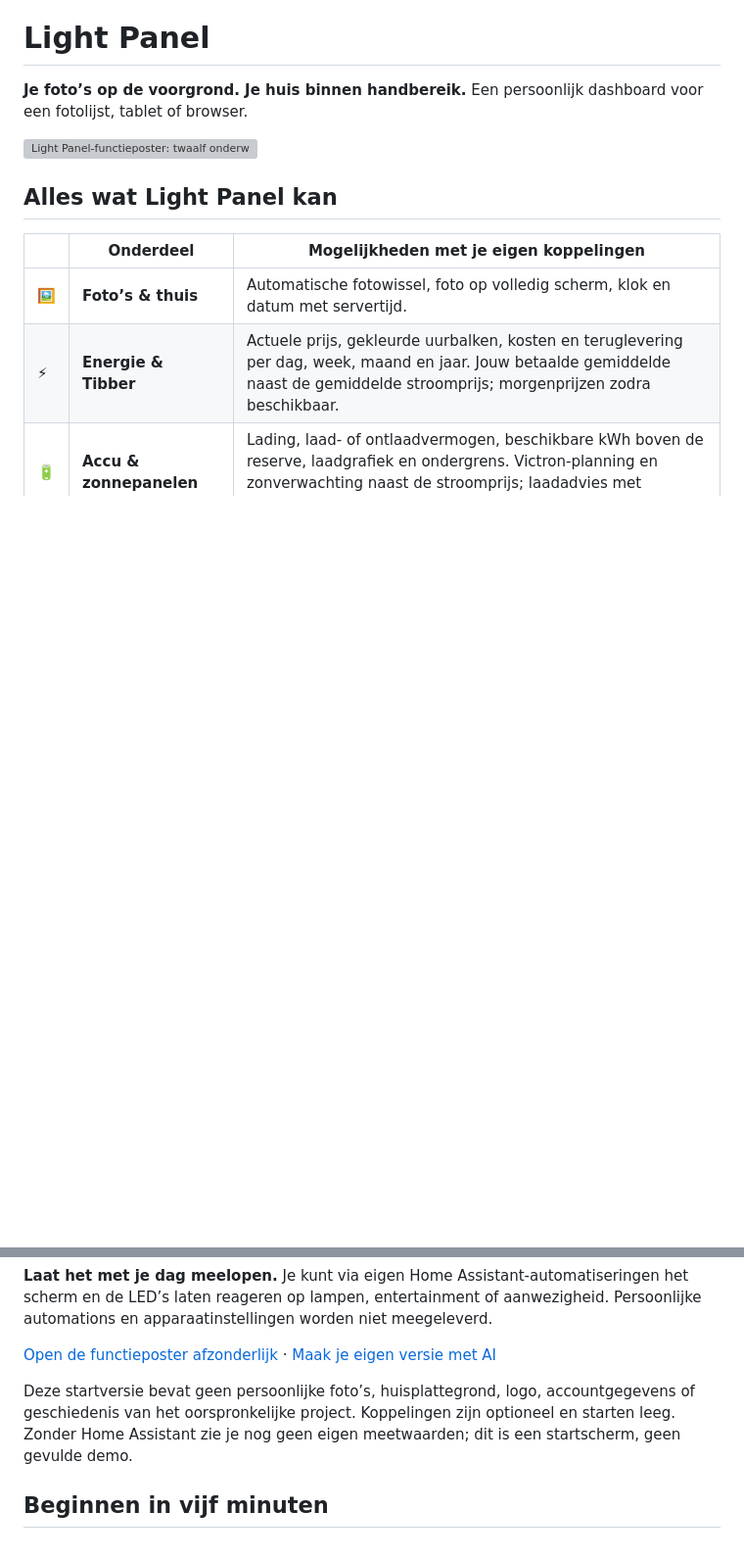
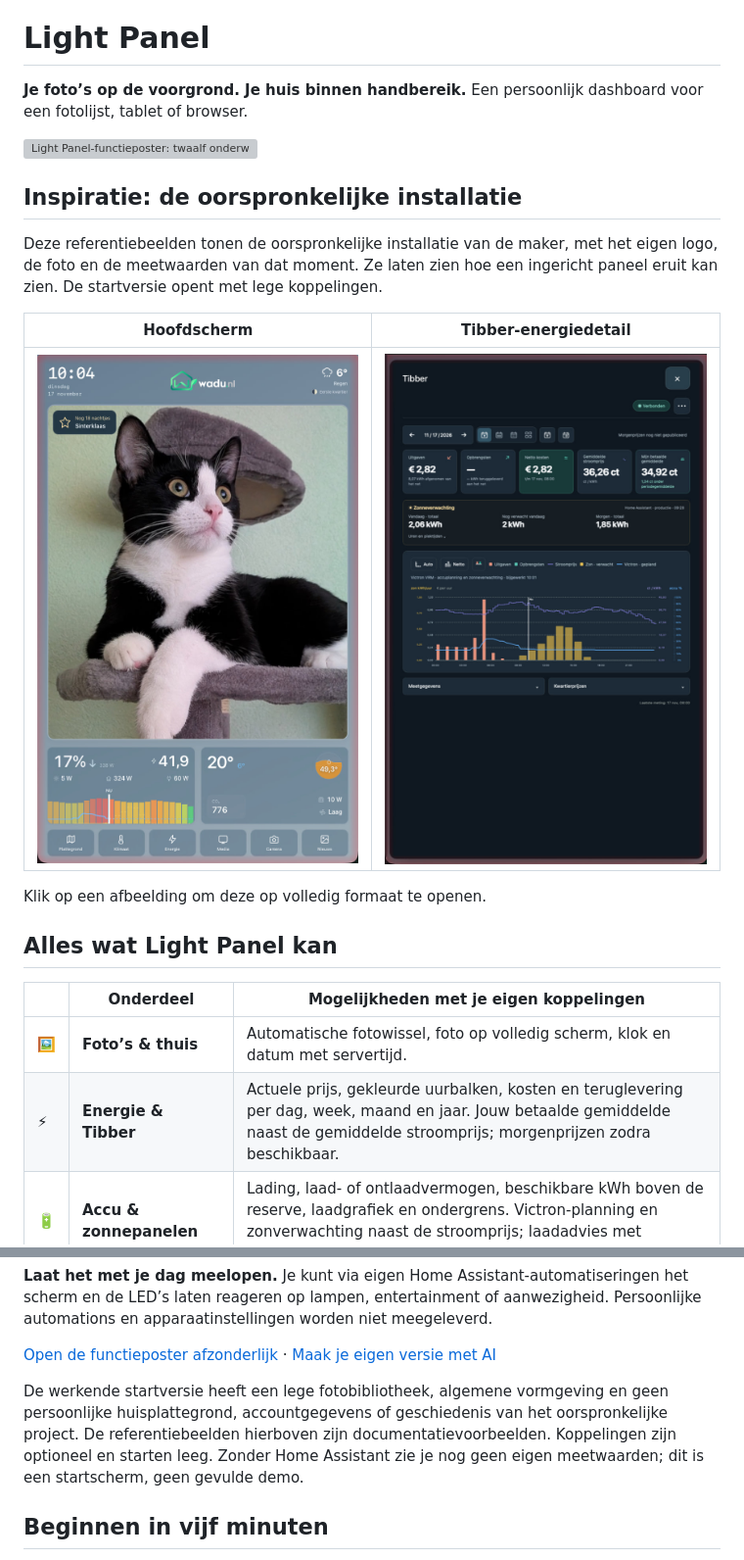
Before and after one commit to WvanWaas/Light-Panel, a Markdown page: README.nl.md, 2 parts joined by grey strips. Shown at 98% size. Drawn GitHub-style; pictures changed too: docs/frame-full.jpg (added), docs/frame-tibber.jpg (added); blank space fills up the shorter version; grey boxes are pictures that could not be loaded.

Commit message:
Add explicitly shared inspiration screenshots to both READMEs

```diff
--- a/README.nl.md
+++ b/README.nl.md
@@ -5,6 +5,16 @@
 **Je foto’s op de voorgrond. Je huis binnen handbereik.** Een persoonlijk dashboard voor een fotolijst, tablet of browser.
 
 ![Light Panel-functieposter: twaalf onderwerpen van foto’s en energie tot klimaat, meldingen en fotolijstbediening](docs/functieposter.nl.svg)
+
+## Inspiratie: de oorspronkelijke installatie
+
+Deze referentiebeelden tonen de oorspronkelijke installatie van de maker, met het eigen logo, de foto en de meetwaarden van dat moment. Ze laten zien hoe een ingericht paneel eruit kan zien. De startversie opent met lege koppelingen.
+
+| Hoofdscherm | Tibber-energiedetail |
+| --- | --- |
+| <a href="docs/frame-full.jpg"><img src="docs/frame-full.jpg" alt="Oorspronkelijk fotolijstdashboard met kattenfoto, energie- en klimaatkaarten" width="350"></a> | <a href="docs/frame-tibber.jpg"><img src="docs/frame-tibber.jpg" alt="Oorspronkelijk Tibber-detail met kosten, zonverwachting, stroomprijzen en batterijplanning" width="350"></a> |
+
+Klik op een afbeelding om deze op volledig formaat te openen.
 
 ## Alles wat Light Panel kan
 
@@ -28,7 +38,7 @@
 [Open de functieposter afzonderlijk](docs/functieposter.nl.svg) · [Maak je eigen versie met AI](docs/AI-START.nl.md)
 
 
-Deze startversie bevat geen persoonlijke foto’s, huisplattegrond, logo, accountgegevens of geschiedenis van het oorspronkelijke project. Koppelingen zijn optioneel en starten leeg. Zonder Home Assistant zie je nog geen eigen meetwaarden; dit is een startscherm, geen gevulde demo.
+De werkende startversie heeft een lege fotobibliotheek, algemene vormgeving en geen persoonlijke huisplattegrond, accountgegevens of geschiedenis van het oorspronkelijke project. De referentiebeelden hierboven zijn documentatievoorbeelden. Koppelingen zijn optioneel en starten leeg. Zonder Home Assistant zie je nog geen eigen meetwaarden; dit is een startscherm, geen gevulde demo.
 
 ## Beginnen in vijf minuten
 
```
Also changed, not shown: README.md (+11 -1 lines).
